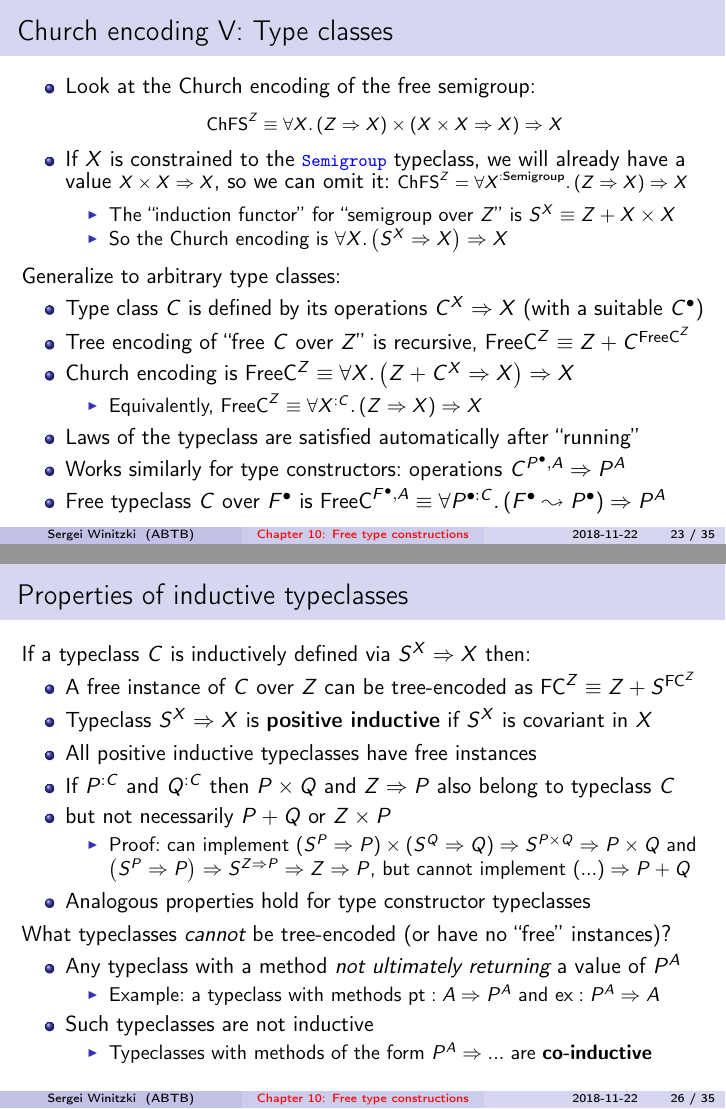
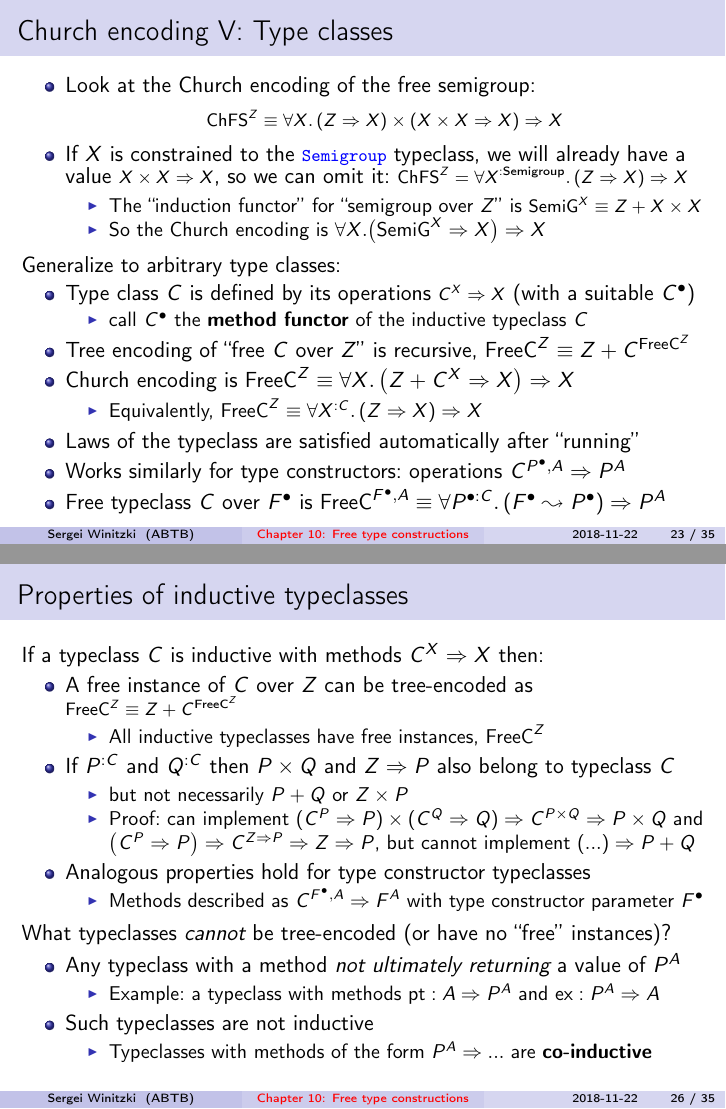
Before and after one commit to winitzki/talks, LaTeX slides (ftt-fp/10-free-constructions.tex): pages 23 and 26 of 35, joined at a grey line. The pictures show the PDF file ftt-fp/10-free-constructions.pdf that the author committed with the source.

Commit message:
minor corrections

```diff
--- a/ftt-fp/10-free-constructions.tex
+++ b/ftt-fp/10-free-constructions.tex
@@ -1069,14 +1069,18 @@ is non-recursive
 typeclass, we will already have a value {\footnotesize{}$X\times X\Rightarrow X$},
 so we can omit it: {\footnotesize{}$\text{ChFS}^{Z}=\forall X^{:\text{Semigroup}}.\left(Z\Rightarrow X\right)\Rightarrow X$}{\footnotesize\par}
 \begin{itemize}
-\item The ``induction functor'' for ``semigroup over $Z$'' is $S^{X}\equiv Z+X\times X$
-\item So the Church encoding is $\forall X.\left(S^{X}\Rightarrow X\right)\Rightarrow X$
+\item The ``induction functor'' for ``semigroup over $Z$'' is {\footnotesize{}$\text{SemiG}^{X}\equiv Z+X\times X$}{\footnotesize\par}
+\item So the Church encoding is $\forall X.\big(\text{SemiG}^{X}\Rightarrow X\big)\Rightarrow X$
 \end{itemize}
 \end{itemize}
 Generalize to arbitrary type classes:
 \begin{itemize}
-\item Type class $C$ is defined by its operations $C^{X}\Rightarrow X$
+\item Type class $C$ is defined by its operations{\footnotesize{} $C^{X}\Rightarrow X$}
 (with a suitable $C^{\bullet}$)
+\begin{itemize}
+\item call $C^{\bullet}$ the \textbf{method functor} of the inductive typeclass
+$C$
+\end{itemize}
 \item Tree encoding of ``free $C$ over $Z$'' is recursive, $\text{FreeC}^{Z}\equiv Z+C^{\text{FreeC}^{Z}}$
 \item Church encoding is $\text{FreeC}^{Z}\equiv\forall X.\left(Z+C^{X}\Rightarrow X\right)\Rightarrow X$
 \begin{itemize}
@@ -1178,22 +1181,26 @@ differ
 
 \begin{frame}{Properties of inductive typeclasses}
 
-If a typeclass $C$ is inductively defined via $S^{X}\Rightarrow X$
+If a typeclass $C$ is inductive with methods $C^{X}\Rightarrow X$
 then:
 \begin{itemize}
-\item A free instance of $C$ over $Z$ can be tree-encoded as $\text{FC}^{Z}\equiv Z+S^{\text{FC}^{Z}}$
-\item Typeclass $S^{X}\Rightarrow X$ is \textbf{positive inductive} if
-$S^{X}$ is covariant in $X$
-\item All positive inductive typeclasses have free instances
+\item A free instance of $C$ over $Z$ can be tree-encoded as {\footnotesize{}$\text{FreeC}^{Z}\equiv Z+C^{\text{FreeC}^{Z}}$}
+\begin{itemize}
+\item All inductive typeclasses have free instances, $\text{FreeC}^{Z}$
+\end{itemize}
 \item If $P^{:C}$ and $Q^{:C}$ then $P\times Q$ and $Z\Rightarrow P$
 also belong to typeclass $C$
+\begin{itemize}
 \item but not necessarily $P+Q$ or $Z\times P$
-\begin{itemize}
-\item Proof: can implement $(S^{P}\Rightarrow P)\times(S^{Q}\Rightarrow Q)\Rightarrow S^{P\times Q}\Rightarrow P\times Q$
-and $\left(S^{P}\Rightarrow P\right)\Rightarrow S^{Z\Rightarrow P}\Rightarrow Z\Rightarrow P$,
+\item Proof: can implement $(C^{P}\Rightarrow P)\times(C^{Q}\Rightarrow Q)\Rightarrow C^{P\times Q}\Rightarrow P\times Q$
+and $\left(C^{P}\Rightarrow P\right)\Rightarrow C^{Z\Rightarrow P}\Rightarrow Z\Rightarrow P$,
 but cannot implement $\left(...\right)\Rightarrow P+Q$
 \end{itemize}
 \item Analogous properties hold for type constructor typeclasses
+\begin{itemize}
+\item Methods described as $C^{F^{\bullet},A}\Rightarrow F^{A}$ with type
+constructor parameter $F^{\bullet}$
+\end{itemize}
 \end{itemize}
 What typeclasses \emph{cannot} be tree-encoded (or have no ``free''
 instances)?
@@ -1344 +1352,2 @@ Consider an inductive typeclass $C$ with methods $S^{A}\Rightarrow A$
 
+Define a free instance of $C$ over $Z$ recursively, {\footnotesize{}$\text{FreeC}^{Z}\equiv Z+C^{\text{FreeC}^{Z}}$}{\footnotesize\par}
@@ -1346,7 +1354,6 @@ Define a free instance of $C$ over $Z$ recursively, {\footnotesize{}$\text{FreeC
 \begin{itemize}
 \item $\text{FreeC}^{Z}$ has an instance of $C$, i.e.~we can implement
-$S^{\text{FreeC}^{Z}}\Rightarrow\text{FreeC}^{Z}$
-\item For any FreeC}^{Z}}\Rightarrow\text{FreeC}^{Z}$
+$C^{\text{FreeC}^{Z}}\Rightarrow\text{FreeC}^{Z}$
 \item For any $P^{:C}$ we can implement the functions {\footnotesize{}
 \begin{align*}
 \text{run}^{P} & :\left(Z\Rightarrow P\right)\Rightarrow\text{FreeC}^{Z}\Rightarrow P\\
@@ -1365,3 +1371,4 @@ P\ar[r]\sp(0.5){f^{:P\Rightarrow Q}} & Q &  & S^{Q}\ar[r] & Q
+P\ar[r]\sp(0.5){f^{:P\Rightarrow Q}} & Q &  & C^{Q}\ar[r] & Q
 }
 \]
 }{\footnotesize\par}
@@ -1373,8 +1380,8 @@ on the right commutes
 
 \begin{frame}{Combining the generating constructors in a free typeclass}
 \begin{itemize}
-\item Consider $\text{FreeC}^{Z}$ for an inductive typeclass $C$ of the
-form $S^{X}\Rightarrow X$
+\item Consider $\text{FreeC}^{Z}$ for an inductive typeclass $C$ with
+methods $C^{X}\Rightarrow X$
 \item We would like to combine generating constructors $Z_{1}$, $Z_{2}$,
 etc.
 \begin{itemize}
@@ -1400,7 +1407,7 @@ and then {\footnotesize{}
 etc.
 \item Then {\footnotesize{}
 \[
-\text{FreeC}^{Z_{1}+Z_{2}}=\forall X^{:E_{Z_{1}}:E_{Z_{2}}}.\big(S^{X}\Rightarrow X\big)\Rightarrow X
+\text{FreeC}^{Z_{1}+Z_{2}}=\forall X^{:E_{Z_{1}}:E_{Z_{2}}}.\big(C^{X}\Rightarrow X\big)\Rightarrow X
 \]
 }so we can postpone choosing $X$ until we run the DSL program
 \item Easier to reuse code
@@ -1410,8 +1417,8 @@ etc.
 
 \begin{frame}{Combining different free typeclasses}
 
-\vspace{-0.15cm}To combine different free typeclasses $C_{1}$ and
-$C_{2}$:
+\vspace{-0.15cm}To combine free instances of different typeclasses
+$C_{1}$ and $C_{2}$:
 \begin{itemize}
 \item Option 1: use functor composition, $\text{FreeC}_{12}^{Z}\equiv\text{FreeC}_{1}^{\text{FreeC}_{2}^{Z}}$
 \begin{itemize}
@@ -1424,5 +1431,5 @@ and build the free typeclass instance using $S^{X}$
 \begin{itemize}
-\item Church encoding: $\text{FreeC}_{12}^{Z}\equiv\forall X.\left(Z\Rightarrow X\right)\times\big(S_{1}^{X}+S_{2}^{X}\Rightarrow X\big)\Rightarrow X$
+\item Church encoding: $\text{FreeC}_{12}^{Z}\equiv\forall X.\left(Z\Rightarrow X\right)\times\big(C_{1}^{X}+C_{2}^{X}\Rightarrow X\big)\Rightarrow X$
 \end{itemize}
 \item Example 1: $C_{1}$ is functor, $C_{2}$ is contrafunctor
 \begin{itemize}
@@ -1460,4 +1464,7 @@ into the type $S^{M}\Rightarrow M$). Using $S^{\bullet}$, implement
-the free monoid over a type $Z$ in the Church encoding.}{\footnotesize\par}
+\item {\footnotesize{}Describe the monoid type class via a method functor
+$C^{\bullet}$ (such that the monoid's operations are combined into
+the type $S^{M}\Rightarrow M$). Using $S^{\bullet}$, implement the
+free monoid over a type $Z$ in the Church encoding.}{\footnotesize\par}
 \item {\footnotesize{}Assuming that $F^{\bullet}$ is a functor, define
 $Q^{A}\equiv\exists Z.F^{Z}\times\left(Z\Rightarrow A\right)$ and
 implement }\texttt{\textcolor{blue}{\footnotesize{}f2q}}{\footnotesize{}$:F^{A}\Rightarrow Q^{A}$
```
Also changed, not shown: ftt-fp/10-free-constructions.pdf, ftt-fp/10-free-constructions.tex (27 more changed lines), 1 other file.
